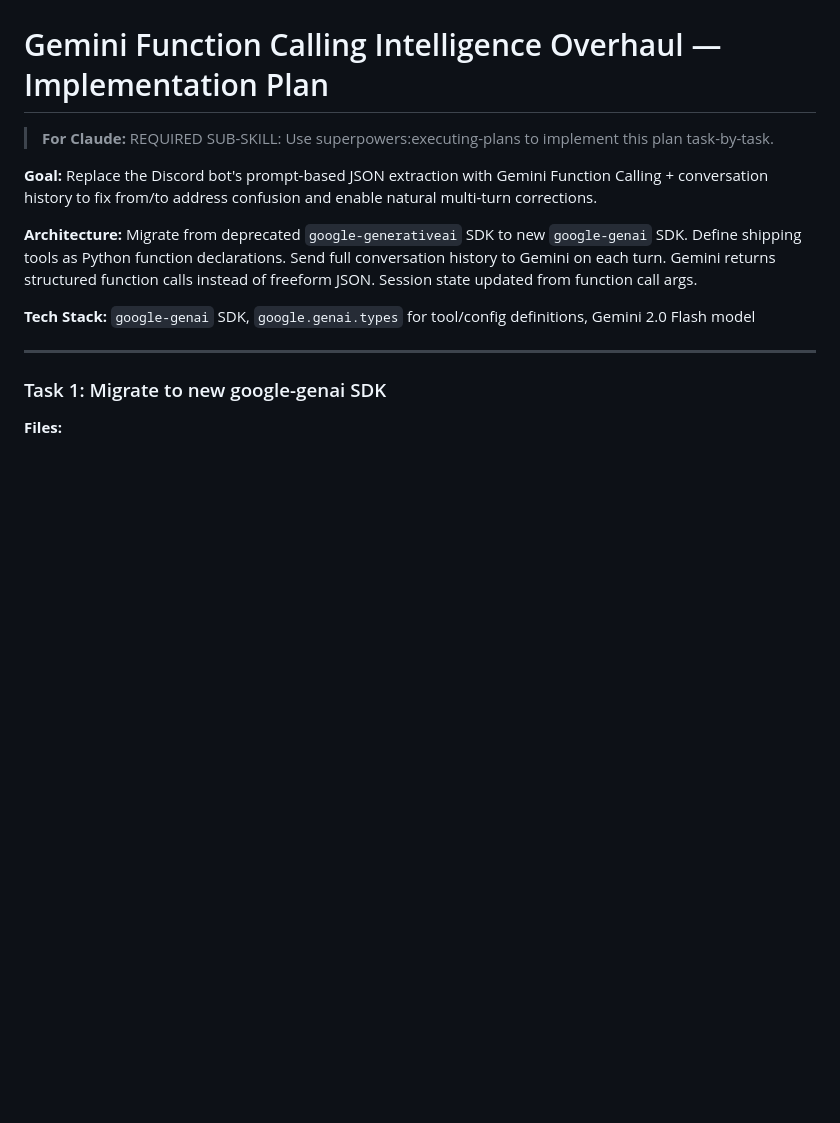
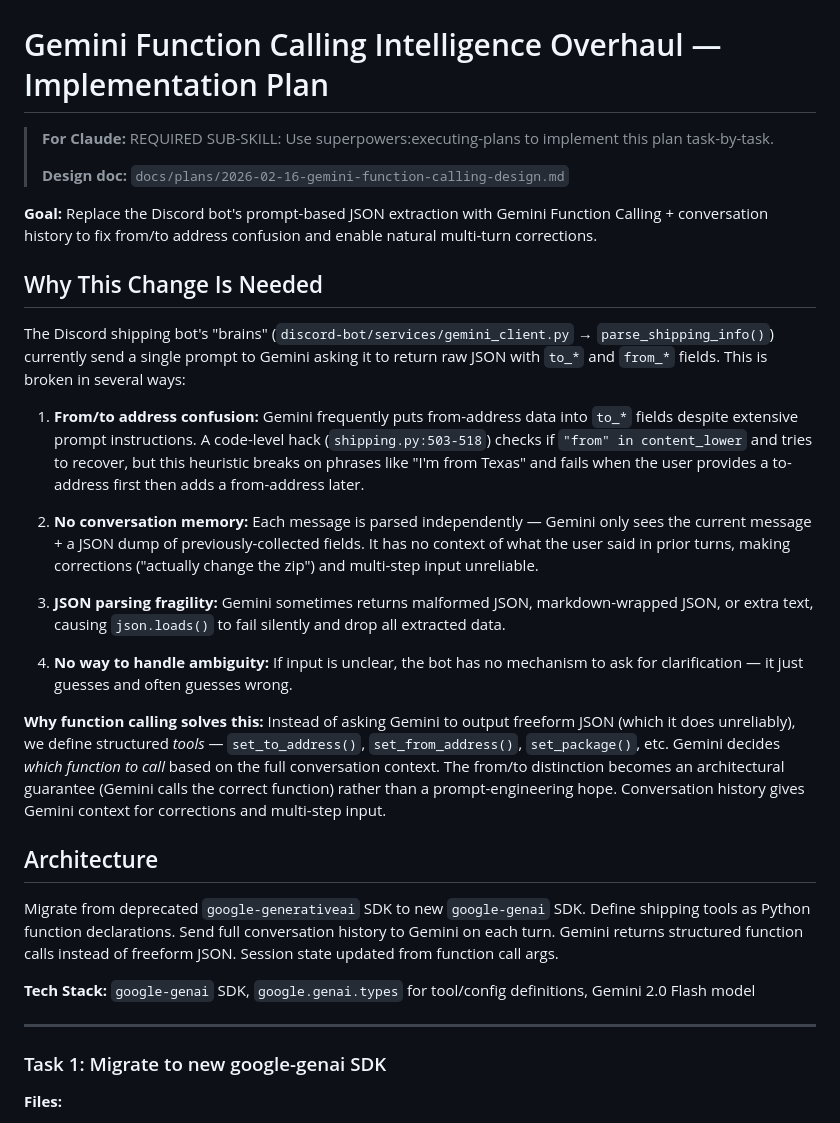
Before and after one commit to yelnatscoding/shippo-frontend, a Markdown page: docs/plans/2026-02-16-gemini-function-calling-implementation.md, the part around the change. Drawn GitHub-style; blank space fills up the shorter version.

Commit message:
docs: add detailed 'why' context to implementation plan
A future session executing this plan now understands the specific bugs
being fixed and why function calling solves them architecturally.

Co-Authored-By: Claude Opus 4.6 <noreply@anthropic.com>

```diff
--- a/docs/plans/2026-02-16-gemini-function-calling-implementation.md
+++ b/docs/plans/2026-02-16-gemini-function-calling-implementation.md
@@ -1,10 +1,28 @@
 # Gemini Function Calling Intelligence Overhaul — Implementation Plan
 
 > **For Claude:** REQUIRED SUB-SKILL: Use superpowers:executing-plans to implement this plan task-by-task.
+>
+> **Design doc:** `docs/plans/2026-02-16-gemini-function-calling-design.md`
 
 **Goal:** Replace the Discord bot's prompt-based JSON extraction with Gemini Function Calling + conversation history to fix from/to address confusion and enable natural multi-turn corrections.
 
-**Architecture:** Migrate from deprecated `google-generativeai` SDK to new `google-genai` SDK. Define shipping tools as Python function declarations. Send full conversation history to Gemini on each turn. Gemini returns structured function calls instead of freeform JSON. Session state updated from function call args.
+## Why This Change Is Needed
+
+The Discord shipping bot's "brains" (`discord-bot/services/gemini_client.py` → `parse_shipping_info()`) currently send a single prompt to Gemini asking it to return raw JSON with `to_*` and `from_*` fields. This is broken in several ways:
+
+1. **From/to address confusion:** Gemini frequently puts from-address data into `to_*` fields despite extensive prompt instructions. A code-level hack (`shipping.py:503-518`) checks if `"from" in content_lower` and tries to recover, but this heuristic breaks on phrases like "I'm from Texas" and fails when the user provides a to-address first then adds a from-address later.
+
+2. **No conversation memory:** Each message is parsed independently — Gemini only sees the current message + a JSON dump of previously-collected fields. It has no context of what the user said in prior turns, making corrections ("actually change the zip") and multi-step input unreliable.
+
+3. **JSON parsing fragility:** Gemini sometimes returns malformed JSON, markdown-wrapped JSON, or extra text, causing `json.loads()` to fail silently and drop all extracted data.
+
+4. **No way to handle ambiguity:** If input is unclear, the bot has no mechanism to ask for clarification — it just guesses and often guesses wrong.
+
+**Why function calling solves this:** Instead of asking Gemini to output freeform JSON (which it does unreliably), we define structured *tools* — `set_to_address()`, `set_from_address()`, `set_package()`, etc. Gemini decides *which function to call* based on the full conversation context. The from/to distinction becomes an architectural guarantee (Gemini calls the correct function) rather than a prompt-engineering hope. Conversation history gives Gemini context for corrections and multi-step input.
+
+## Architecture
+
+Migrate from deprecated `google-generativeai` SDK to new `google-genai` SDK. Define shipping tools as Python function declarations. Send full conversation history to Gemini on each turn. Gemini returns structured function calls instead of freeform JSON. Session state updated from function call args.
 
 **Tech Stack:** `google-genai` SDK, `google.genai.types` for tool/config definitions, Gemini 2.0 Flash model
 
```
